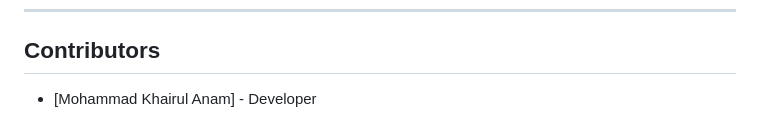
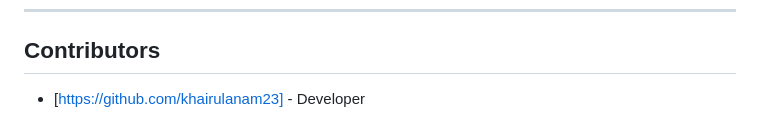
Before and after one commit to khairulanam23/FlaskApp, a Markdown page: README.md, the part around the change. Drawn GitHub-style.

```diff
--- a/README.md
+++ b/README.md
@@ -145,4 +145,4 @@ This project is licensed under the MIT License.
 ---
 
 ## Contributors
-- [Mohammad Khairul Anam] - Developer
+- [https://github.com/khairulanam23] - Developer
```
